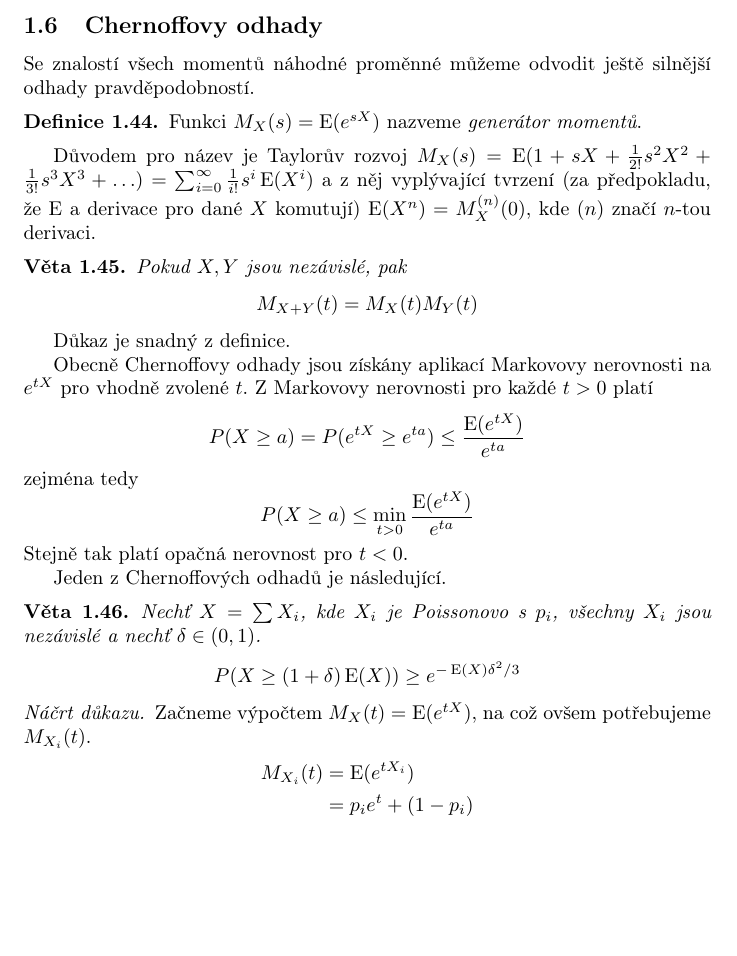
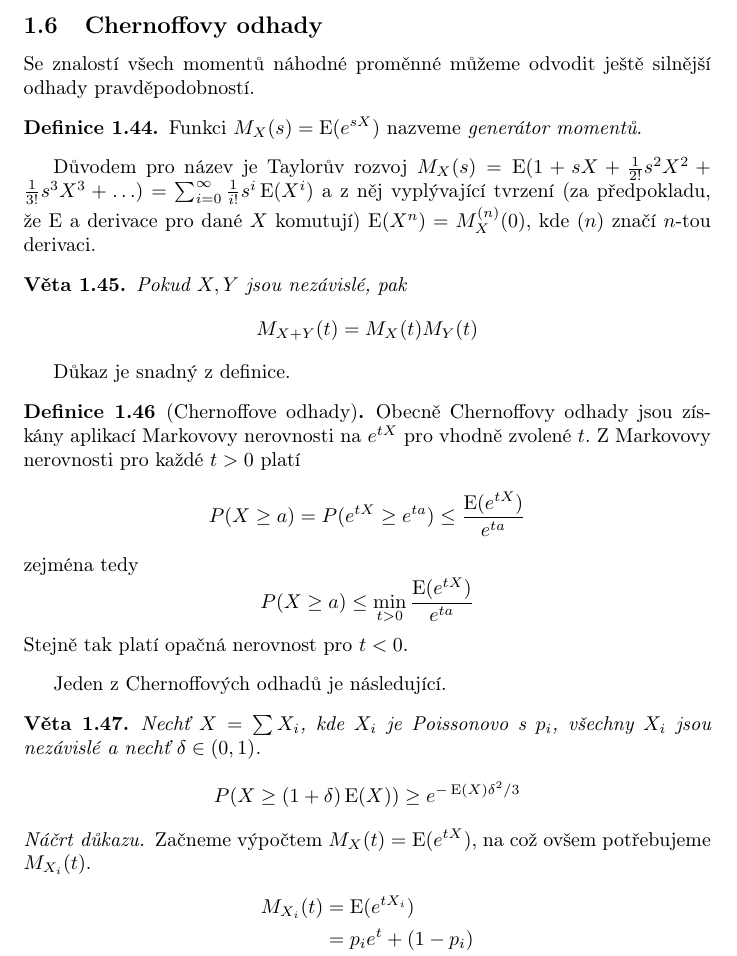
Before and after one commit to OndrejSlamecka/fi_muni_tei_exam, a LaTeX document (main.tex, which reads probability.tex): part of page 12 of 98 before the commit and part of page 12 of 99 after it, cut so that both start at the same text, the shorter picture padded with empty space. Compiled offline with pdfLaTeX.

Commit message:
insert chernoff bounds definition into definition environment

```diff
--- a/probability.tex
+++ b/probability.tex
@@ -584,6 +584,7 @@ derivaci.
 
 Důkaz je snadný z~definice.
 
+\begin{definition}[Chernoffove odhady]
 Obecně Chernoffovy odhady jsou získány aplikací Markovovy nerovnosti na
 $e^{tX}$ pro vhodně zvolené $t$. Z Markovovy nerovnosti pro každé $t >
 0$ platí
@@ -595,6 +596,7 @@ zejména tedy
     P(X \geq a) \leq \min_{t > 0} \frac{\Expect(e^{tX})}{e^{ta}}
 \]
 Stejně tak platí opačná nerovnost pro $t < 0$.
+\end{definition}
 
 %Odvodíme Chernoffův odhad pro součet Poissonových pokusů\footnote{To je téměř
 %jako součet Bernoulliho pokusů, jen každý Poissonův pokus může mít jinou
```
